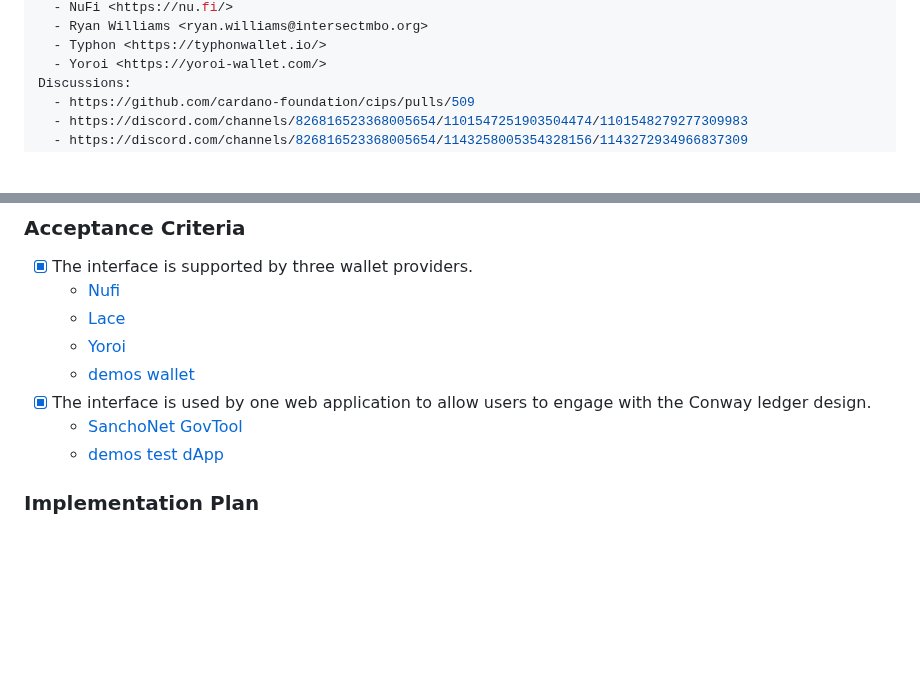
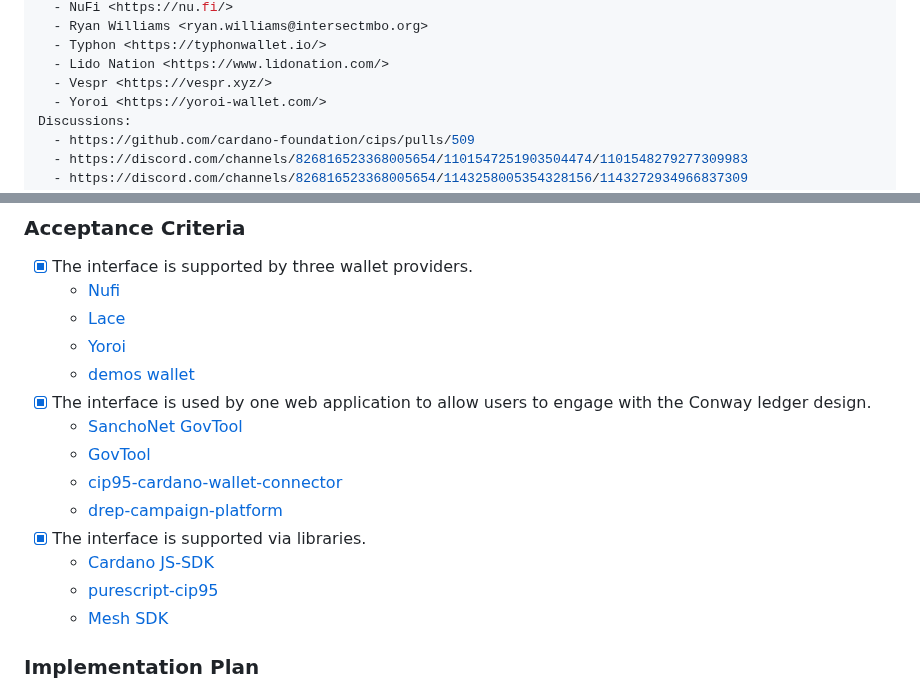
Before and after one commit to cardano-foundation/CIPs, a Markdown page: CIP-0095/README.md, 2 parts joined by grey strips. Drawn GitHub-style; blank space fills up the shorter version.

Commit message:
CIP-0095 | Update and add implementors (#885)
* add implementors

* add to implementors header field

```diff
--- a/CIP-0095/README.md
+++ b/CIP-0095/README.md
@@ -12,6 +14,8 @@ Implementors:
   - NuFi <https://nu.fi/>
   - Ryan Williams <ryan.williams@intersectmbo.org>
   - Typhon <https://typhonwallet.io/>
+  - Lido Nation <https://www.lidonation.com/>
+  - Vespr <https://vespr.xyz/>
   - Yoroi <https://yoroi-wallet.com/>
 Discussions:
   - https://github.com/cardano-foundation/cips/pulls/509
@@ -924,7 +928,13 @@ straight forward for wallets implementing both APIs.
 - [x] The interface is used by one web application to allow users to engage with
       the Conway ledger design.
   - [SanchoNet GovTool](https://sanchogov.tools)
-  - [demos test dApp](https://github.com/Ryun1/cip95-cardano-wallet-connector/tree/master)
+  - [GovTool](https://gov.tools)
+  - [cip95-cardano-wallet-connector](https://github.com/Ryun1/cip95-cardano-wallet-connector/tree/master)
+  - [drep-campaign-platform](https://github.com/IntersectMBO/drep-campaign-platform)
+- [x] The interface is supported via libraries.
+  - [Cardano JS-SDK](https://github.com/input-output-hk/cardano-js-sdk)
+  - [purescript-cip95](https://github.com/mlabs-haskell/purescript-cip95)
+  - [Mesh SDK](https://github.com/MeshJS/mesh)
 
 ### Implementation Plan
 
```
Also changed, not shown: other parts of CIP-0095/README.md (+4 -2 lines).
